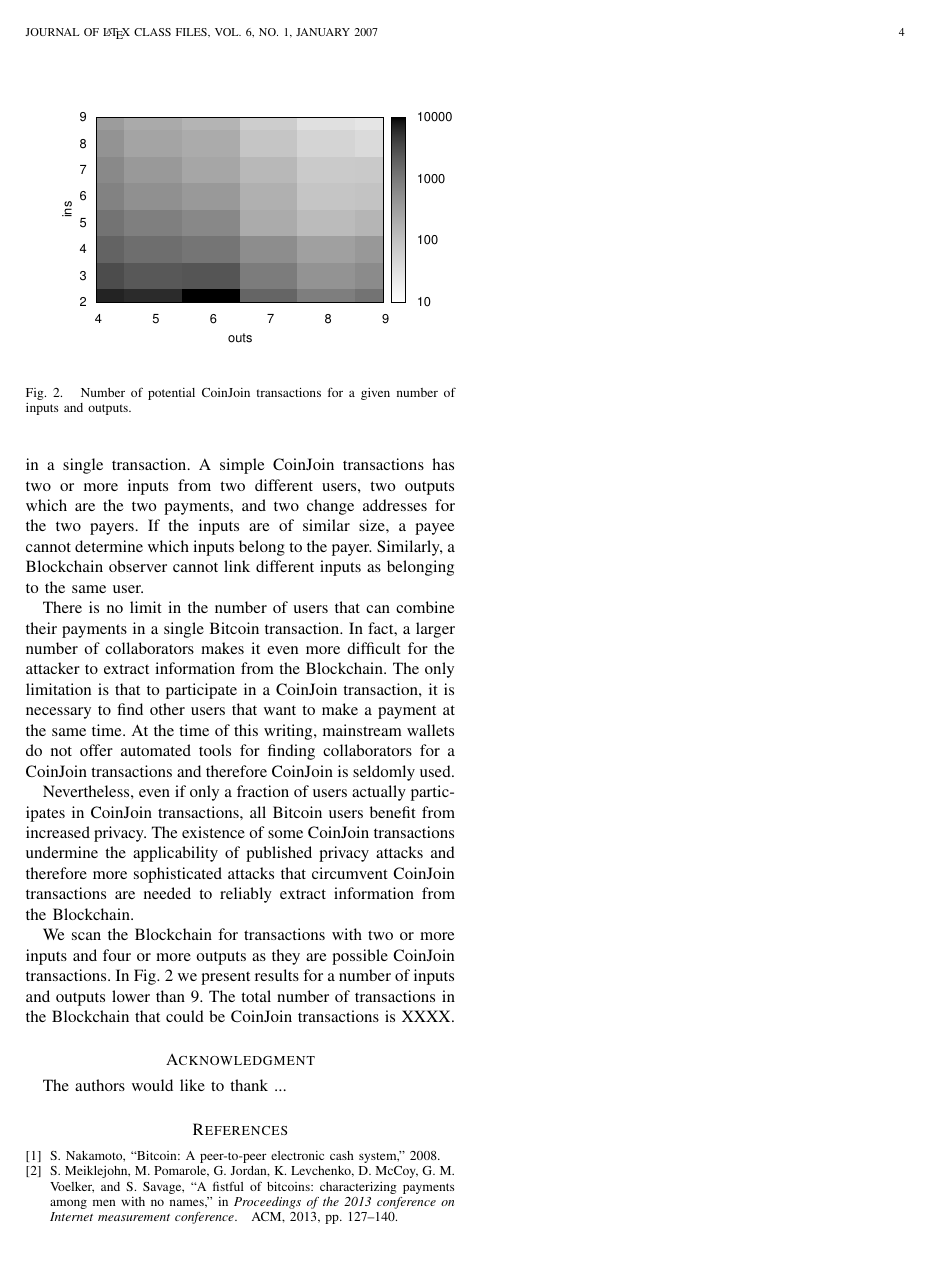
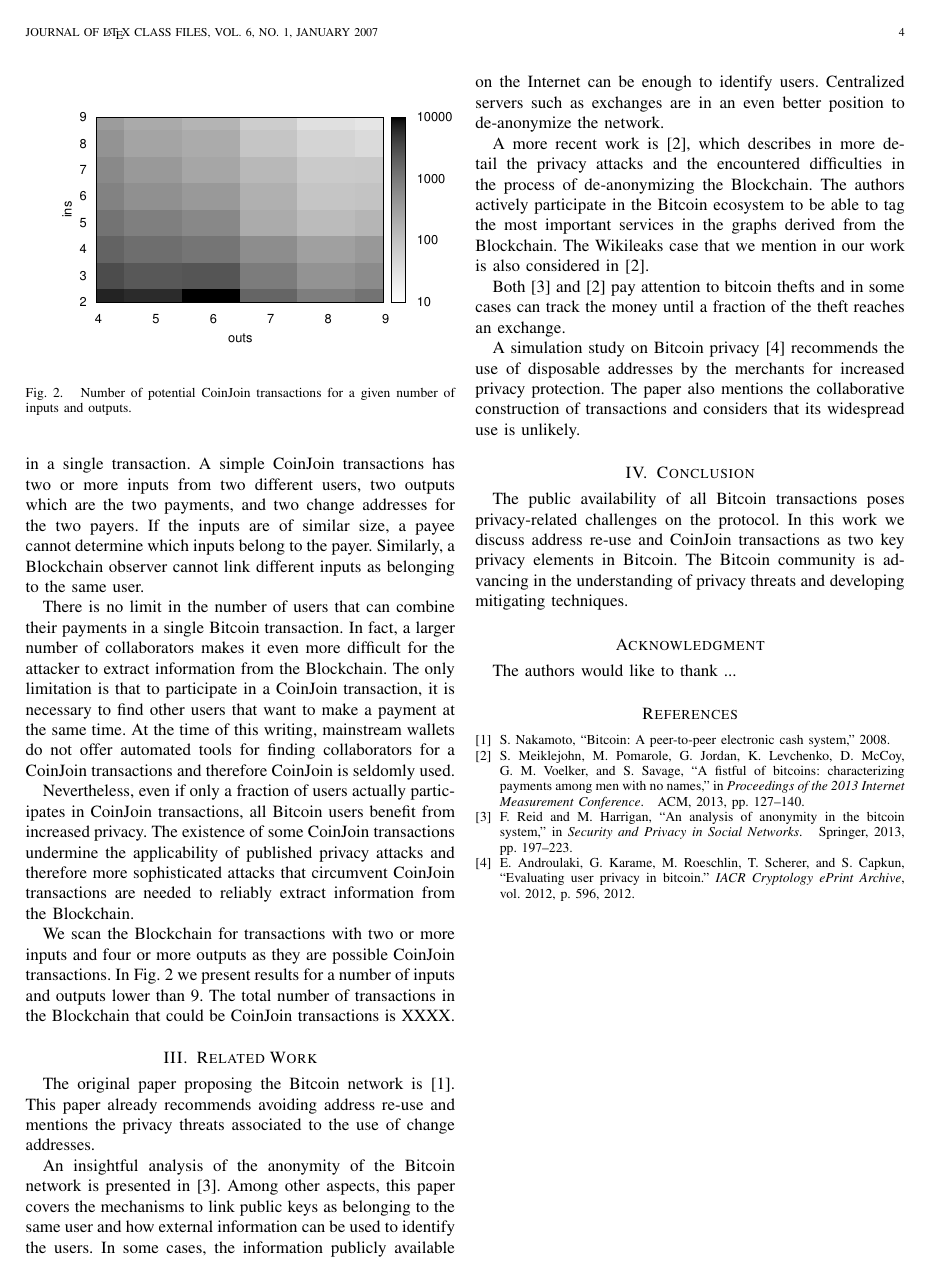
Before and after one commit to jbarcelo/address-reuse, a LaTeX paper (paper.tex, which reads my_bib.bib): page 4 of 4. The pictures show the PDF file paper.pdf that the author committed with the source.

Commit message:
adds conclusion and related work

```diff
--- a/my_bib.bib
+++ b/my_bib.bib
@@ -1,7 +1,16 @@
+@article{androulaki2012eup,
+  title={Evaluating User Privacy in Bitcoin.},
+  author={Androulaki, Elli and Karame, Ghassan and Roeschlin, Marc and Scherer, Tobias and Capkun, Srdjan},
+  journal={IACR Cryptology ePrint Archive},
+  volume={2012},
+  pages={596},
+  year={2012}
+}
+
 @inproceedings{meiklejohn2013fbc,
   title={{A fistful of bitcoins: characterizing payments among men with no names}},
   author={Meiklejohn, Sarah and Pomarole, Marjori and Jordan, Grant and Levchenko, Kirill and McCoy, Damon and Voelker, Geoffrey M and Savage, Stefan},
-  booktitle={Proceedings of the 2013 conference on Internet measurement conference},
+  booktitle={Proceedings of the 2013 Internet Measurement Conference},
   pages={127--140},
   year={2013},
   organization={ACM}
@@ -12,3 +21,12 @@
   author={Nakamoto, Satosho},
   year={2008}
 }
+
+@incollection{reid2013aab,
+  title={{An analysis of anonymity in the bitcoin system}},
+  author={Reid, Fergal and Harrigan, Martin},
+  booktitle={Security and Privacy in Social Networks},
+  pages={197--223},
+  year={2013},
+  publisher={Springer}
+}
--- a/paper.tex
+++ b/paper.tex
@@ -899,6 +899,30 @@ The total number of transactions in the Blockchain that could be CoinJoin transa
 \label{fig:coinjoin-candidates-matrix}
 \end{figure}
 
+\section{Related Work}
+
+The original paper proposing the Bitcoin network is \cite{nakamoto2008bpp}.
+This paper already recommends avoiding address re-use and mentions the privacy threats associated to the use of change addresses.
+
+An insightful analysis of the anonymity of the Bitcoin network is presented in \cite{reid2013aab}.
+Among other aspects, this paper covers the mechanisms to link public keys as belonging to the same user and how external information can be used to identify the users.
+In some cases, the information publicly available on the Internet can be enough to identify users.
+Centralized servers such as exchanges are in an even better position to de-anonymize the network.
+
+A more recent work is \cite{meiklejohn2013fbc}, which describes in more detail the privacy attacks and the encountered difficulties in the process of de-anonymizing the Blockchain.
+The authors actively participate in the Bitcoin ecosystem to be able to tag the most important services in the graphs derived from the Blockchain.
+The Wikileaks case that we mention in our work is also considered in \cite{meiklejohn2013fbc}.
+
+Both \cite{reid2013aab} and \cite{meiklejohn2013fbc} pay attention to bitcoin thefts and in some cases can track the money until a fraction of the theft reaches an exchange.
+
+A simulation study on Bitcoin privacy \cite{androulaki2012eup} recommends the use of disposable addresses by the merchants for increased privacy protection.
+The paper also mentions the collaborative construction of transactions and considers that its widespread use is unlikely.
+
+\section{Conclusion}
+
+The public availability of all Bitcoin transactions poses privacy-related challenges on the protocol.
+In this work we discuss address re-use and CoinJoin transactions as two key privacy elements in Bitcoin.
+The Bitcoin community is advancing in the understanding of privacy threats and developing mitigating techniques.
 
 
 %The stations deterministically choose their transmission slots after successful transmissions.
```
Also changed, not shown: paper.pdf, paper.tex (2 more changed lines).
